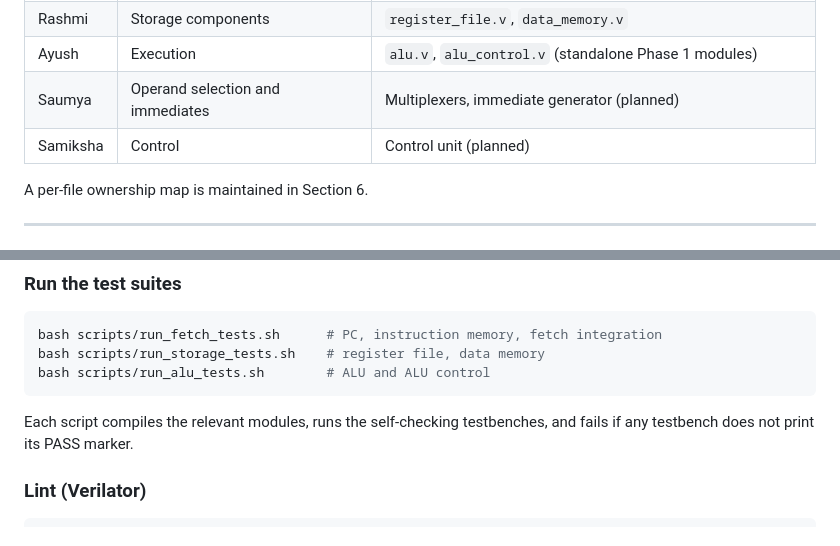
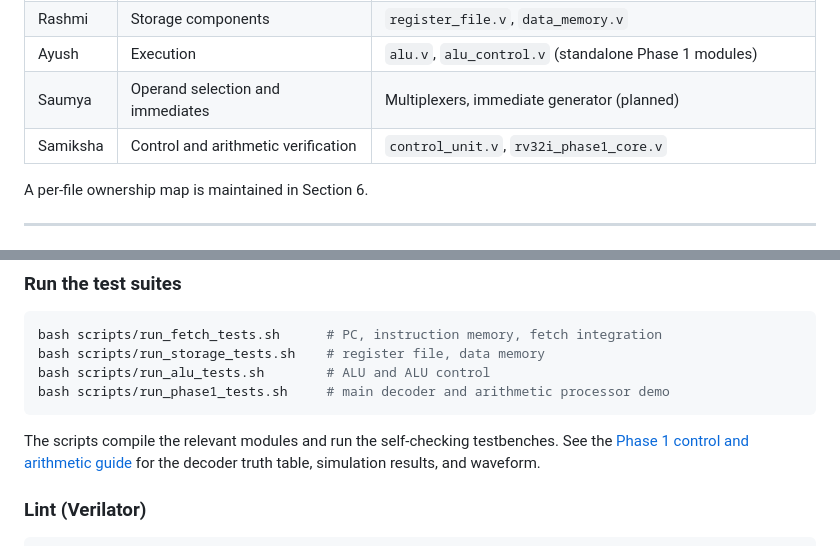
Before and after one commit to roboayushh/RISC-V, a Markdown page: README.md, 2 parts joined by grey strips. GitHub-like rendering.

````diff
--- a/README.md
+++ b/README.md
@@ -60,7 +60,7 @@ Ten instructions covering arithmetic, logic, memory, and control flow:
 | Rashmi | Storage components | `register_file.v`, `data_memory.v` |
 | Ayush | Execution | `alu.v`, `alu_control.v` (standalone Phase 1 modules) |
 | Saumya | Operand selection and immediates | Multiplexers, immediate generator (planned) |
-| Samiksha | Control | Control unit (planned) |
+| Samiksha | Control and arithmetic verification | `control_unit.v`, `rv32i_phase1_core.v` |
 
 A per-file ownership map is maintained in Section 6.
 
@@ -133,10 +133,12 @@ All commands are run from the repository root.
 bash scripts/run_fetch_tests.sh      # PC, instruction memory, fetch integration
 bash scripts/run_storage_tests.sh    # register file, data memory
 bash scripts/run_alu_tests.sh        # ALU and ALU control
+bash scripts/run_phase1_tests.sh     # main decoder and arithmetic processor demo
 ```
 
-Each script compiles the relevant modules, runs the self-checking testbenches, and
-fails if any testbench does not print its PASS marker.
+The scripts compile the relevant modules and run the self-checking testbenches.
+See the [Phase 1 control and arithmetic guide](docs/control_phase1_guide.md)
+for the decoder truth table, simulation results, and waveform.
 
 ### Lint (Verilator)
 
````
Also changed, not shown: other parts of README.md (+15 -17 lines), docs/control_phase1_guide.md (added, +94 -0 lines), docs/phase1_arithmetic_waveform.png (added).
